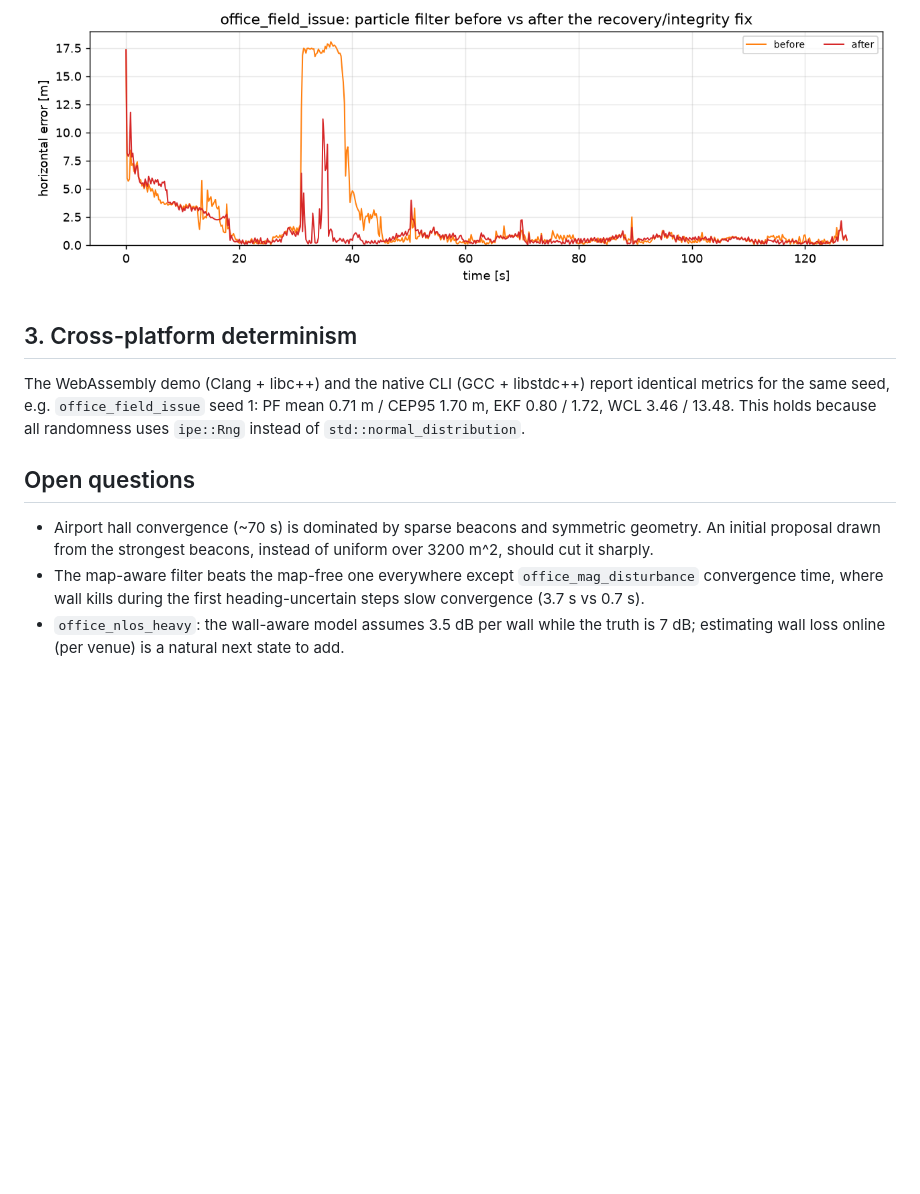
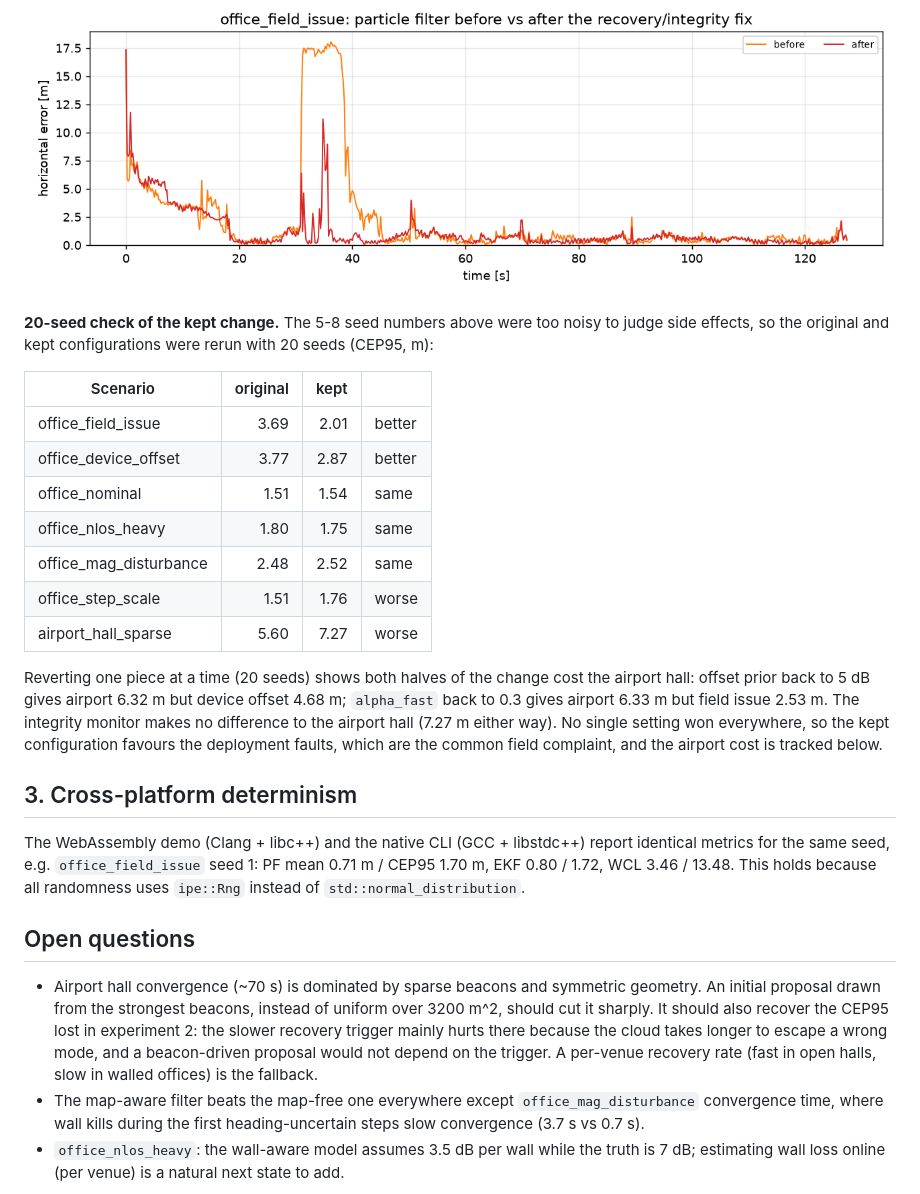
Before and after one commit to Yusufss4/indoor-positioning-engine, a Markdown page: docs/experiments.md, the part around the change. GitHub-like rendering; blank space fills up the shorter version.

```diff
--- a/docs/experiments.md
+++ b/docs/experiments.md
@@ -59,6 +59,25 @@ whose residuals are biased by unmodelled walls, so `pf-nomap` disables it.
 
 ![before/after](img/field_issue_before_after.png)
 
+**20-seed check of the kept change.** The 5-8 seed numbers above were too noisy to judge side effects,
+so the original and kept configurations were rerun with 20 seeds (CEP95, m):
+
+| Scenario | original | kept | |
+|---|---:|---:|---|
+| office_field_issue | 3.69 | 2.01 | better |
+| office_device_offset | 3.77 | 2.87 | better |
+| office_nominal | 1.51 | 1.54 | same |
+| office_nlos_heavy | 1.80 | 1.75 | same |
+| office_mag_disturbance | 2.48 | 2.52 | same |
+| office_step_scale | 1.51 | 1.76 | worse |
+| airport_hall_sparse | 5.60 | 7.27 | worse |
+
+Reverting one piece at a time (20 seeds) shows both halves of the change cost the airport hall:
+offset prior back to 5 dB gives airport 6.32 m but device offset 4.68 m; `alpha_fast` back to 0.3 gives
+airport 6.33 m but field issue 2.53 m. The integrity monitor makes no difference to the airport hall
+(7.27 m either way). No single setting won everywhere, so the kept configuration favours the
+deployment faults, which are the common field complaint, and the airport cost is tracked below.
+
 ## 3. Cross-platform determinism
 
 The WebAssembly demo (Clang + libc++) and the native CLI (GCC + libstdc++) report identical metrics for
@@ -69,6 +88,9 @@ the same seed, e.g. `office_field_issue` seed 1: PF mean 0.71 m / CEP95 1.70 m,
 
 - Airport hall convergence (~70 s) is dominated by sparse beacons and symmetric geometry. An initial
   proposal drawn from the strongest beacons, instead of uniform over 3200 m^2, should cut it sharply.
+  It should also recover the CEP95 lost in experiment 2: the slower recovery trigger mainly hurts there
+  because the cloud takes longer to escape a wrong mode, and a beacon-driven proposal would not depend
+  on the trigger. A per-venue recovery rate (fast in open halls, slow in walled offices) is the fallback.
 - The map-aware filter beats the map-free one everywhere except `office_mag_disturbance` convergence time,
   where wall kills during the first heading-uncertain steps slow convergence (3.7 s vs 0.7 s).
 - `office_nlos_heavy`: the wall-aware model assumes 3.5 dB per wall while the truth is 7 dB; estimating
```
Also changed, not shown: README.md (+4 -2 lines).
